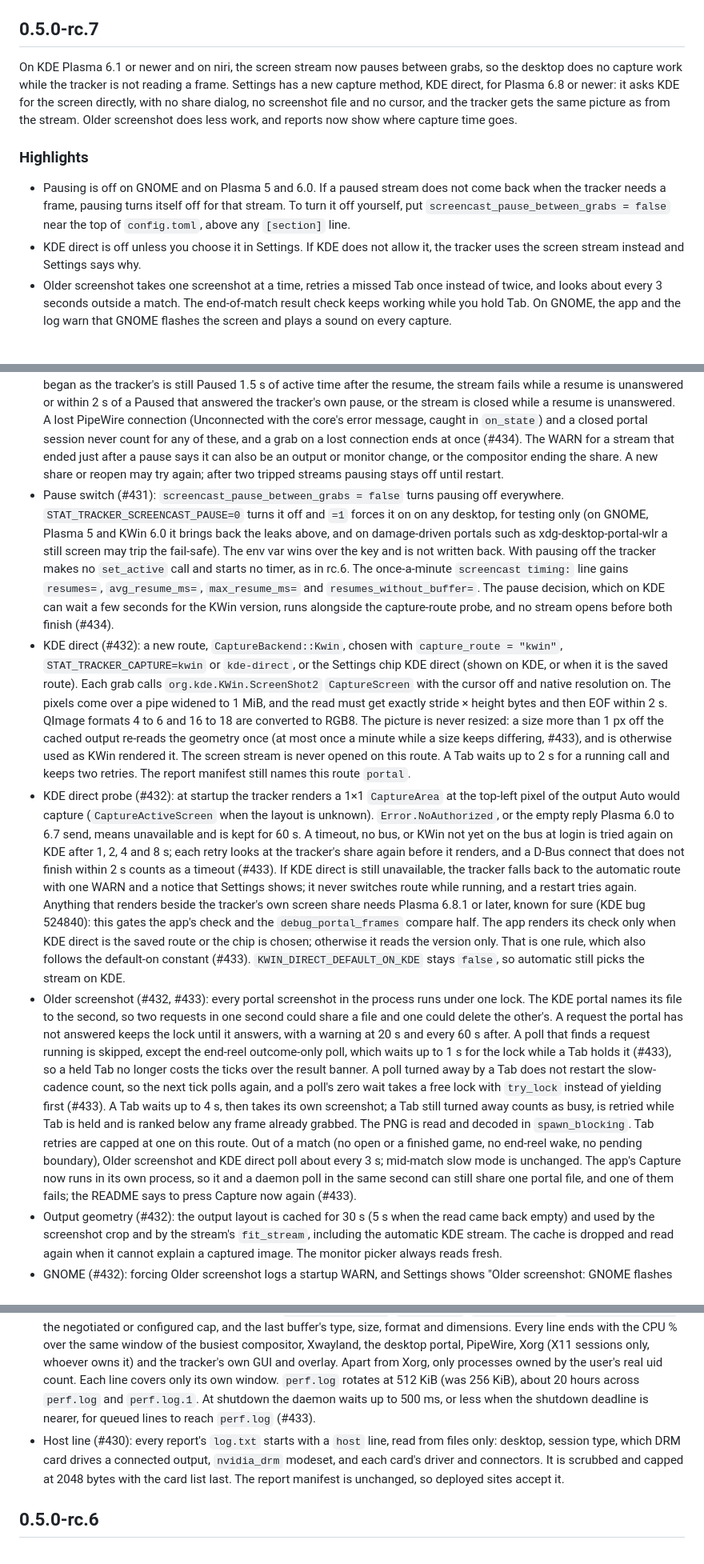
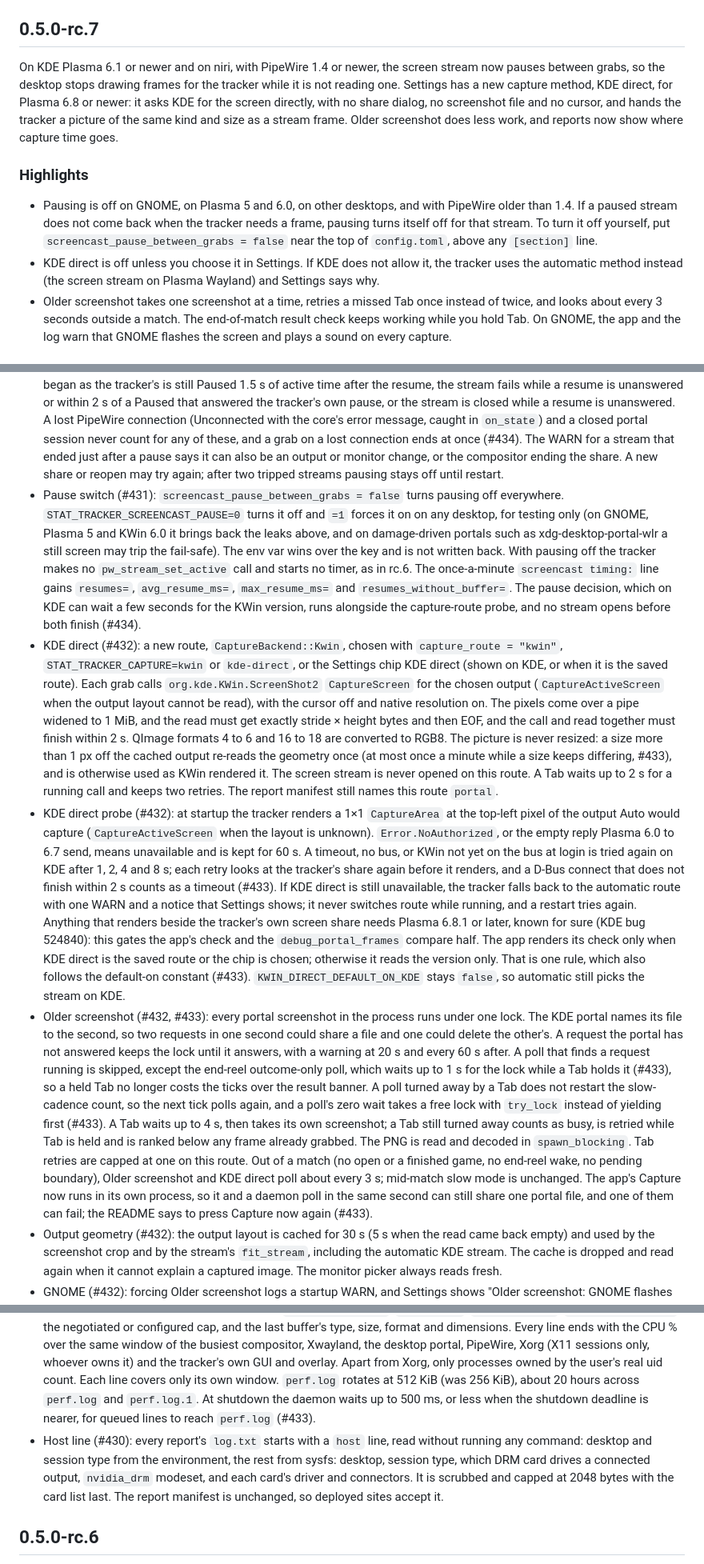
Before and after one commit to FrozenTear/scuffed-crew, a Markdown page: crates/stat-tracker/CHANGELOG.md, 3 parts joined by grey strips. Shown at 80% size. Rendered like a GitHub page.

Commit message:
stat-tracker 0.5.0-rc.7: CHANGELOG wording from review
Player-facing claims (reviewer B) and technical accuracy (reviewer C):
PipeWire 1.4 in the summary and H1, "same kind and size" for KDE direct,
the automatic fallback in H2, CaptureActiveScreen, the 2 s bound covering
call and read, how the host line is read, "can fail", and
pw_stream_set_active.

Co-Authored-By: Claude Opus 5.5 <noreply@anthropic.com>
Claude-Session: https://claude.ai/code/session_01ChwCghNgJkgtXjwdHLzMwd

```diff
--- a/crates/stat-tracker/CHANGELOG.md
+++ b/crates/stat-tracker/CHANGELOG.md
@@ -17,12 +17,12 @@ summary, then the highlights, and tucks the remaining text under Details.
 
 ## 0.5.0-rc.7
 
-On KDE Plasma 6.1 or newer and on niri, the screen stream now pauses between grabs, so the desktop does no capture work while the tracker is not reading a frame. Settings has a new capture method, KDE direct, for Plasma 6.8 or newer: it asks KDE for the screen directly, with no share dialog, no screenshot file and no cursor, and the tracker gets the same picture as from the stream. Older screenshot does less work, and reports now show where capture time goes.
+On KDE Plasma 6.1 or newer and on niri, with PipeWire 1.4 or newer, the screen stream now pauses between grabs, so the desktop stops drawing frames for the tracker while it is not reading one. Settings has a new capture method, KDE direct, for Plasma 6.8 or newer: it asks KDE for the screen directly, with no share dialog, no screenshot file and no cursor, and hands the tracker a picture of the same kind and size as a stream frame. Older screenshot does less work, and reports now show where capture time goes.
 
 ### Highlights
 
-- Pausing is off on GNOME and on Plasma 5 and 6.0. If a paused stream does not come back when the tracker needs a frame, pausing turns itself off for that stream. To turn it off yourself, put `screencast_pause_between_grabs = false` near the top of `config.toml`, above any `[section]` line.
-- KDE direct is off unless you choose it in Settings. If KDE does not allow it, the tracker uses the screen stream instead and Settings says why.
+- Pausing is off on GNOME, on Plasma 5 and 6.0, on other desktops, and with PipeWire older than 1.4. If a paused stream does not come back when the tracker needs a frame, pausing turns itself off for that stream. To turn it off yourself, put `screencast_pause_between_grabs = false` near the top of `config.toml`, above any `[section]` line.
+- KDE direct is off unless you choose it in Settings. If KDE does not allow it, the tracker uses the automatic method instead (the screen stream on Plasma Wayland) and Settings says why.
 - Older screenshot takes one screenshot at a time, retries a missed Tab once instead of twice, and looks about every 3 seconds outside a match. The end-of-match result check keeps working while you hold Tab. On GNOME, the app and the log warn that GNOME flashes the screen and plays a sound on every capture.
 
 ### Technical detail
@@ -30,15 +30,15 @@ On KDE Plasma 6.1 or newer and on niri, the screen stream now pauses between gra
 - Stream pause (#431): the stream is set inactive (`pw_stream_set_active(false)`) whenever no grab holds it. A poll that resumes it waits up to the stream's reuse wait plus 400 ms (750 ms at 4 fps); a buffer ends the wait sooner. A Tab press takes a hold at its key event, resumes the stream at the press plus 300 ms minus one frame period (50 ms at 4 fps), and keeps it running until its retries end. A Tab that preempts a poll takes the stream over before the poll's grab is dropped, so it does not pause in between. While Overwatch is not running nothing grabs, so an open share stays paused. Paused, quiet and never-streaming times count only while the tracker wants the stream running.
 - Where it is on (#431): decided once at startup and logged as `screencast stream pause between grabs: <why>`. On for KWin 6.1 or newer and niri. Off for Plasma 5 (`KDE_SESSION_VERSION=5`), KWin 6.0 and older (KWin connects `outputChange` on every Streaming transition), a KWin version that cannot be read, GNOME (Mutter connects a `monitors-changed-internal` handler on every resume and never disconnects it), wlroots portals and unrecognised desktops. The KWin version comes from D-Bus `supportInformation`, read once more after 3 s on a Plasma 6 session, then from `kwin_wayland --version`. `import-session-env.sh` now carries `KDE_SESSION_VERSION`. Pausing needs the exported `pw_loop_invoke`, so PipeWire 1.4 or newer; an older libpipewire keeps the stream running.
 - Pause fail-safe (#431, #434): a resume is answered by a frame. On niri, which draws a cast only on damage, reaching Streaming again also answers it. Pausing stops for one stream, which then runs as in rc.6 with one WARN, when two resumes in a row stay unanswered for 1.5 s of active time, a Tab misses while its resume is unanswered, a pause that began as the tracker's is still Paused 1.5 s of active time after the resume, the stream fails while a resume is unanswered or within 2 s of a Paused that answered the tracker's own pause, or the stream is closed while a resume is unanswered. A lost PipeWire connection (Unconnected with the core's error message, caught in `on_state`) and a closed portal session never count for any of these, and a grab on a lost connection ends at once (#434). The WARN for a stream that ended just after a pause says it can also be an output or monitor change, or the compositor ending the share. A new share or reopen may try again; after two tripped streams pausing stays off until restart.
-- Pause switch (#431): `screencast_pause_between_grabs = false` turns pausing off everywhere. `STAT_TRACKER_SCREENCAST_PAUSE=0` turns it off and `=1` forces it on on any desktop, for testing only (on GNOME, Plasma 5 and KWin 6.0 it brings back the leaks above, and on damage-driven portals such as xdg-desktop-portal-wlr a still screen may trip the fail-safe). The env var wins over the key and is not written back. With pausing off the tracker makes no `set_active` call and starts no timer, as in rc.6. The once-a-minute `screencast timing:` line gains `resumes=`, `avg_resume_ms=`, `max_resume_ms=` and `resumes_without_buffer=`. The pause decision, which on KDE can wait a few seconds for the KWin version, runs alongside the capture-route probe, and no stream opens before both finish (#434).
-- KDE direct (#432): a new route, `CaptureBackend::Kwin`, chosen with `capture_route = "kwin"`, `STAT_TRACKER_CAPTURE=kwin` or `kde-direct`, or the Settings chip KDE direct (shown on KDE, or when it is the saved route). Each grab calls `org.kde.KWin.ScreenShot2` `CaptureScreen` with the cursor off and native resolution on. The pixels come over a pipe widened to 1 MiB, and the read must get exactly stride × height bytes and then EOF within 2 s. QImage formats 4 to 6 and 16 to 18 are converted to RGB8. The picture is never resized: a size more than 1 px off the cached output re-reads the geometry once (at most once a minute while a size keeps differing, #433), and is otherwise used as KWin rendered it. The screen stream is never opened on this route. A Tab waits up to 2 s for a running call and keeps two retries. The report manifest still names this route `portal`.
+- Pause switch (#431): `screencast_pause_between_grabs = false` turns pausing off everywhere. `STAT_TRACKER_SCREENCAST_PAUSE=0` turns it off and `=1` forces it on on any desktop, for testing only (on GNOME, Plasma 5 and KWin 6.0 it brings back the leaks above, and on damage-driven portals such as xdg-desktop-portal-wlr a still screen may trip the fail-safe). The env var wins over the key and is not written back. With pausing off the tracker makes no `pw_stream_set_active` call and starts no timer, as in rc.6. The once-a-minute `screencast timing:` line gains `resumes=`, `avg_resume_ms=`, `max_resume_ms=` and `resumes_without_buffer=`. The pause decision, which on KDE can wait a few seconds for the KWin version, runs alongside the capture-route probe, and no stream opens before both finish (#434).
+- KDE direct (#432): a new route, `CaptureBackend::Kwin`, chosen with `capture_route = "kwin"`, `STAT_TRACKER_CAPTURE=kwin` or `kde-direct`, or the Settings chip KDE direct (shown on KDE, or when it is the saved route). Each grab calls `org.kde.KWin.ScreenShot2` `CaptureScreen` for the chosen output (`CaptureActiveScreen` when the output layout cannot be read), with the cursor off and native resolution on. The pixels come over a pipe widened to 1 MiB, and the read must get exactly stride × height bytes and then EOF, and the call and read together must finish within 2 s. QImage formats 4 to 6 and 16 to 18 are converted to RGB8. The picture is never resized: a size more than 1 px off the cached output re-reads the geometry once (at most once a minute while a size keeps differing, #433), and is otherwise used as KWin rendered it. The screen stream is never opened on this route. A Tab waits up to 2 s for a running call and keeps two retries. The report manifest still names this route `portal`.
 - KDE direct probe (#432): at startup the tracker renders a 1×1 `CaptureArea` at the top-left pixel of the output Auto would capture (`CaptureActiveScreen` when the layout is unknown). `Error.NoAuthorized`, or the empty reply Plasma 6.0 to 6.7 send, means unavailable and is kept for 60 s. A timeout, no bus, or KWin not yet on the bus at login is tried again on KDE after 1, 2, 4 and 8 s; each retry looks at the tracker's share again before it renders, and a D-Bus connect that does not finish within 2 s counts as a timeout (#433). If KDE direct is still unavailable, the tracker falls back to the automatic route with one WARN and a notice that Settings shows; it never switches route while running, and a restart tries again. Anything that renders beside the tracker's own screen share needs Plasma 6.8.1 or later, known for sure (KDE bug 524840): this gates the app's check and the `debug_portal_frames` compare half. The app renders its check only when KDE direct is the saved route or the chip is chosen; otherwise it reads the version only. That is one rule, which also follows the default-on constant (#433). `KWIN_DIRECT_DEFAULT_ON_KDE` stays `false`, so automatic still picks the stream on KDE.
-- Older screenshot (#432, #433): every portal screenshot in the process runs under one lock. The KDE portal names its file to the second, so two requests in one second could share a file and one could delete the other's. A request the portal has not answered keeps the lock until it answers, with a warning at 20 s and every 60 s after. A poll that finds a request running is skipped, except the end-reel outcome-only poll, which waits up to 1 s for the lock while a Tab holds it (#433), so a held Tab no longer costs the ticks over the result banner. A poll turned away by a Tab does not restart the slow-cadence count, so the next tick polls again, and a poll's zero wait takes a free lock with `try_lock` instead of yielding first (#433). A Tab waits up to 4 s, then takes its own screenshot; a Tab still turned away counts as busy, is retried while Tab is held and is ranked below any frame already grabbed. The PNG is read and decoded in `spawn_blocking`. Tab retries are capped at one on this route. Out of a match (no open or a finished game, no end-reel wake, no pending boundary), Older screenshot and KDE direct poll about every 3 s; mid-match slow mode is unchanged. The app's Capture now runs in its own process, so it and a daemon poll in the same second can still share one portal file, and one of them fails; the README says to press Capture now again (#433).
+- Older screenshot (#432, #433): every portal screenshot in the process runs under one lock. The KDE portal names its file to the second, so two requests in one second could share a file and one could delete the other's. A request the portal has not answered keeps the lock until it answers, with a warning at 20 s and every 60 s after. A poll that finds a request running is skipped, except the end-reel outcome-only poll, which waits up to 1 s for the lock while a Tab holds it (#433), so a held Tab no longer costs the ticks over the result banner. A poll turned away by a Tab does not restart the slow-cadence count, so the next tick polls again, and a poll's zero wait takes a free lock with `try_lock` instead of yielding first (#433). A Tab waits up to 4 s, then takes its own screenshot; a Tab still turned away counts as busy, is retried while Tab is held and is ranked below any frame already grabbed. The PNG is read and decoded in `spawn_blocking`. Tab retries are capped at one on this route. Out of a match (no open or a finished game, no end-reel wake, no pending boundary), Older screenshot and KDE direct poll about every 3 s; mid-match slow mode is unchanged. The app's Capture now runs in its own process, so it and a daemon poll in the same second can still share one portal file, and one of them can fail; the README says to press Capture now again (#433).
 - Output geometry (#432): the output layout is cached for 30 s (5 s when the read came back empty) and used by the screenshot crop and by the stream's `fit_stream`, including the automatic KDE stream. The cache is dropped and read again when it cannot explain a captured image. The monitor picker always reads fresh.
 - GNOME (#432): forcing Older screenshot logs a startup WARN, and Settings shows "Older screenshot: GNOME flashes the screen and plays a sound on every capture."
 - Compare frames (#432, #433): with `debug_portal_frames` on KDE at Plasma 6.8.1 or later, each of up to four Tab pairs also saves `NNNN-kwin.png` next to `NNNN-stream.png`. That half has to pass the same Plasma 6.8.1 gate as a fresh render beside a share, even when a probe made with no share open found KDE direct available (#433).
 - Capture cost telemetry (#430), measurement only: the per-minute `sample` line in `perf.log` now fills `capture_cpu_ms` on every capture route (before, X11 only), measured as thread CPU around synchronous sections. On the screenshot portal it adds `portal_shots`, the round trip, PNG size, decode (including the file read), output-geometry and crop times (p50 and max). On the screen stream it adds `stream_delivered`, `stream_fps`, `stream_copied`, `stream_copy_ratio`, the negotiated or configured cap, and the last buffer's type, size, format and dimensions. Every line ends with the CPU % over the same window of the busiest compositor, Xwayland, the desktop portal, PipeWire, Xorg (X11 sessions only, whoever owns it) and the tracker's own GUI and overlay. Apart from Xorg, only processes owned by the user's real uid count. Each line covers only its own window. `perf.log` rotates at 512 KiB (was 256 KiB), about 20 hours across `perf.log` and `perf.log.1`. At shutdown the daemon waits up to 500 ms, or less when the shutdown deadline is nearer, for queued lines to reach `perf.log` (#433).
-- Host line (#430): every report's `log.txt` starts with a `host` line, read from files only: desktop, session type, which DRM card drives a connected output, `nvidia_drm` modeset, and each card's driver and connectors. It is scrubbed and capped at 2048 bytes with the card list last. The report manifest is unchanged, so deployed sites accept it.
+- Host line (#430): every report's `log.txt` starts with a `host` line, read without running any command: desktop and session type from the environment, the rest from sysfs: desktop, session type, which DRM card drives a connected output, `nvidia_drm` modeset, and each card's driver and connectors. It is scrubbed and capped at 2048 bytes with the card list last. The report manifest is unchanged, so deployed sites accept it.
 
 ## 0.5.0-rc.6
 
```
